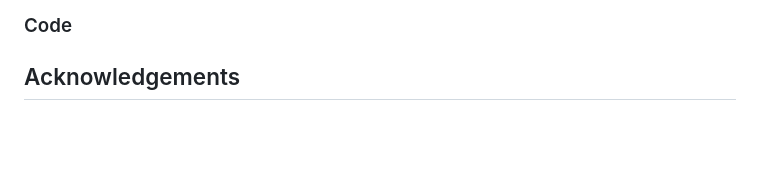
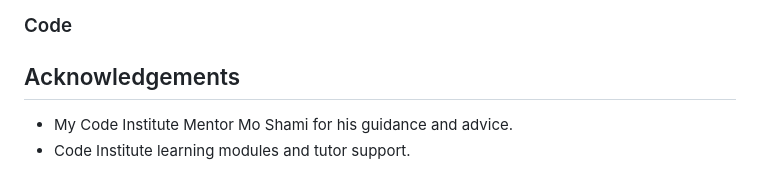
Before and after one commit to mykki92/CI_PP1_FLEETWOOD_STUDIOS, a Markdown page: README.md, the part around the change. Rendered like a GitHub page; blank space fills up the shorter version.

Commit message:
Add acknowledgements to readme.md file

```diff
--- a/README.md
+++ b/README.md
@@ -235,3 +235,5 @@ You can clone the repository by following these steps:
 ### Code
 
 ## Acknowledgements
+- My Code Institute Mentor Mo Shami for his guidance and advice.
+- Code Institute learning modules and tutor support.
```
